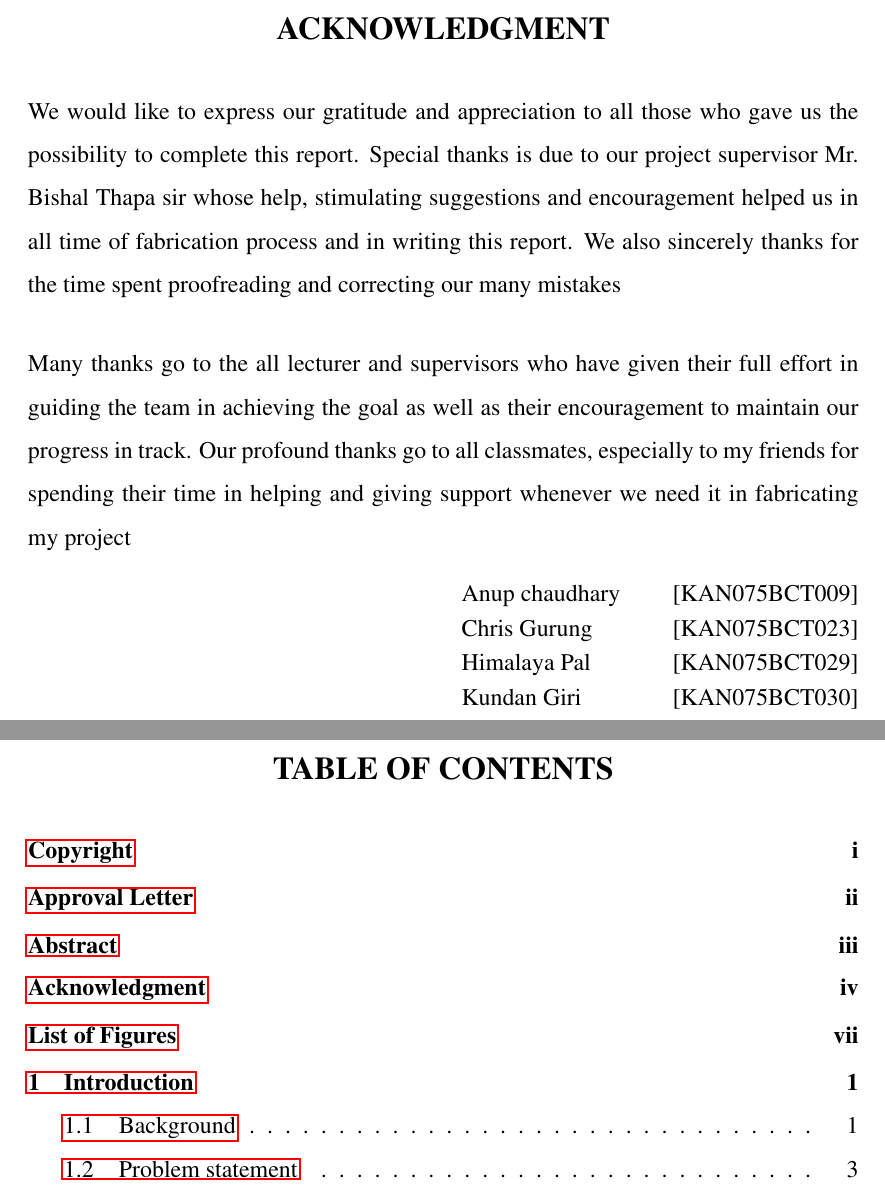
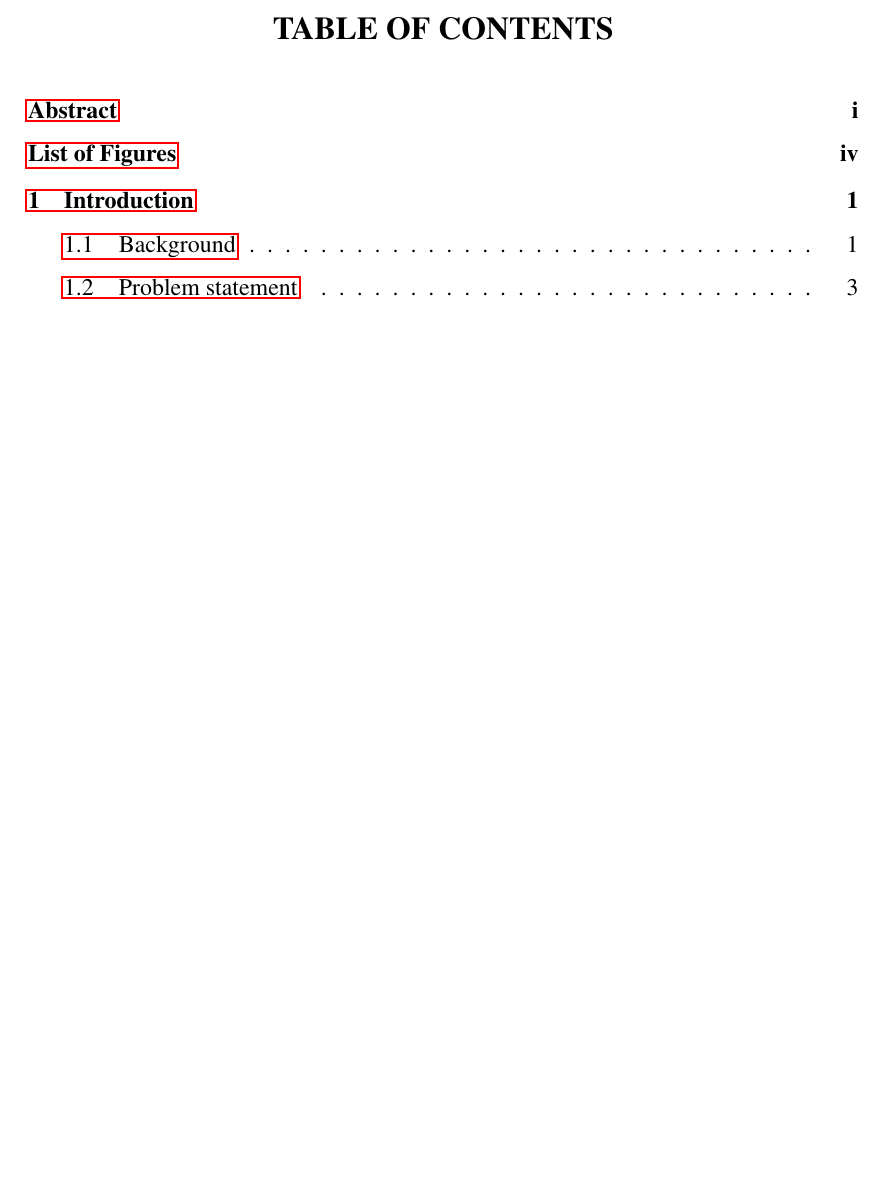
Before and after one commit to AnupChaudhary12/major-proposal, a LaTeX thesis (KECReport.tex): two parts of pages 6 and 7 of 27 before the commit and part of page 4 of 24 after it, the two joined at a grey line, cut at the place of the change, the shorter picture padded with empty space. Compiled offline with pdfLaTeX.

Commit message:
Removed copyright and ack

```diff
--- a/KECReport.tex
+++ b/KECReport.tex
@@ -95,25 +95,7 @@ Since we used huffman to compress the data and RSA algorithm for securing the da
 \par
 \textbf{\textit{Keywords$-$}} RSA, Huffman
 
-\chapter*{Acknowledgment}
-\addcontentsline{toc}{chapter}{Acknowledgment}%to include this chapter in TOC
-We would like to express our gratitude and appreciation to all those who
-gave us the possibility to complete this report. Special thanks is due to our project
-supervisor Mr. Bishal Thapa sir whose help, stimulating suggestions
-and encouragement helped us in all time of fabrication process and in writing
-this report. We also sincerely thanks for the time spent proofreading and correcting
-our many mistakes\par
-Many thanks go to the all lecturer and supervisors who have given their
-full effort in guiding the team in achieving the goal as well as their
-encouragement to maintain our progress in track. Our profound thanks go to all
-classmates, especially to my friends for spending their time in helping and
-giving support whenever we need it in fabricating my project\par
-%to display members name under Acknowledgement
-\begin{flushright}
-	\vskip -20pt
-	\setstretch{1.2}
-	\submittedBy
-\end{flushright}
+
 
 %to adjust spacings for TOC, LOF, LOT
 {
```
Also changed, not shown: KECReport.pdf, images/UseCaseDiagram1.png (added), images/usecase.png (deleted), KECReport.tex (4 more changed lines), 8 other files.
